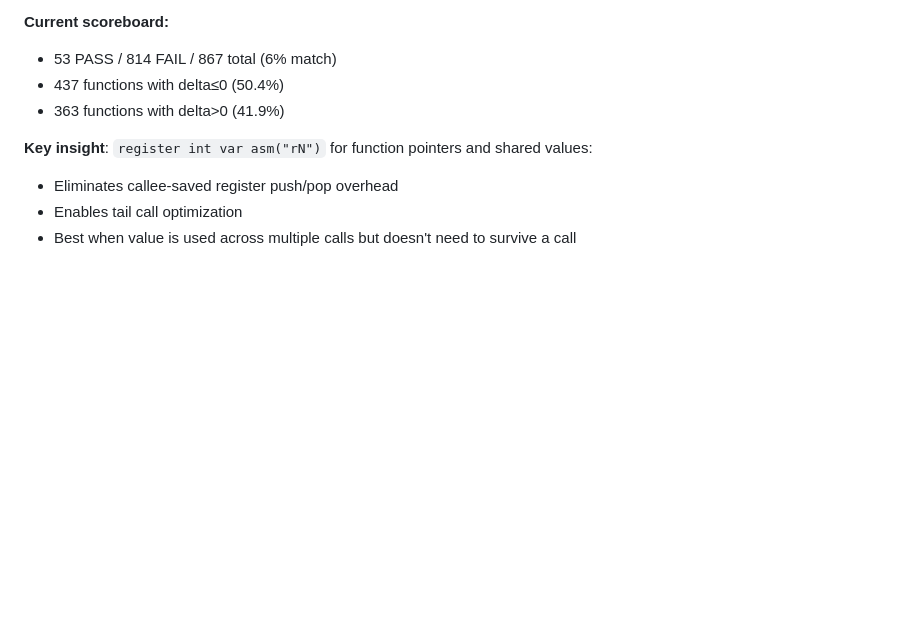
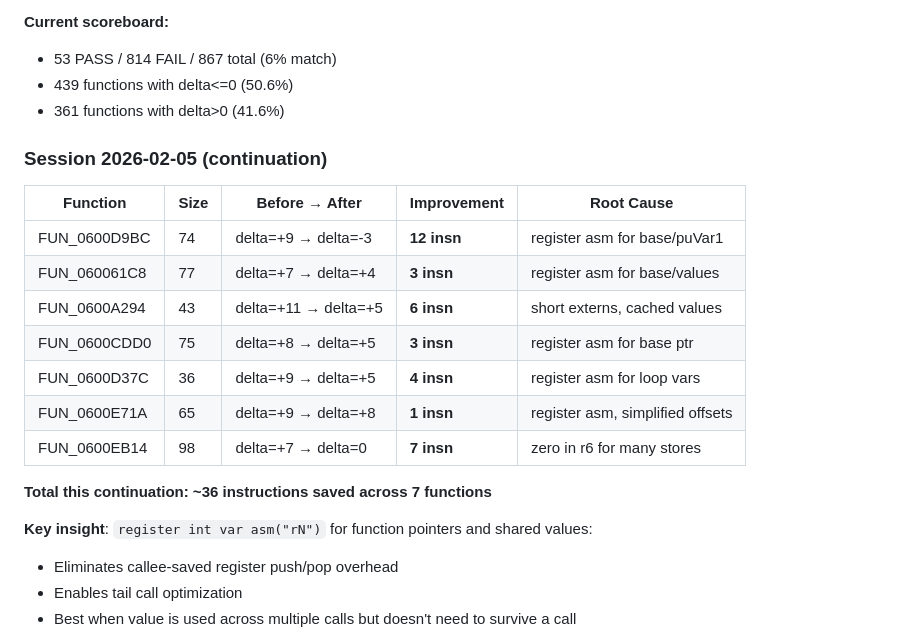
Before and after one commit to AJBats/saturn-daytona-usa-re, a Markdown page: docs/asm_matching_workstream.md, the part around the change. GitHub-like rendering; blank space fills up the shorter version.

Commit message:
docs: update workstream with continuation session progress
7 functions improved, 36 instructions saved.
Current: 439 delta<=0 (50.6%)

Co-Authored-By: Claude Opus 4.5 <noreply@anthropic.com>

```diff
--- a/docs/asm_matching_workstream.md
+++ b/docs/asm_matching_workstream.md
@@ -232,8 +232,22 @@ Additional improvements from continued grinding pass:
 
 **Current scoreboard:**
 - 53 PASS / 814 FAIL / 867 total (6% match)
-- 437 functions with delta≤0 (50.4%)
-- 363 functions with delta>0 (41.9%)
+- 439 functions with delta<=0 (50.6%)
+- 361 functions with delta>0 (41.6%)
+
+### Session 2026-02-05 (continuation)
+
+| Function | Size | Before → After | Improvement | Root Cause |
+|----------|------|----------------|-------------|------------|
+| FUN_0600D9BC | 74 | delta=+9 → delta=-3 | **12 insn** | register asm for base/puVar1 |
+| FUN_060061C8 | 77 | delta=+7 → delta=+4 | **3 insn** | register asm for base/values |
+| FUN_0600A294 | 43 | delta=+11 → delta=+5 | **6 insn** | short externs, cached values |
+| FUN_0600CDD0 | 75 | delta=+8 → delta=+5 | **3 insn** | register asm for base ptr |
+| FUN_0600D37C | 36 | delta=+9 → delta=+5 | **4 insn** | register asm for loop vars |
+| FUN_0600E71A | 65 | delta=+9 → delta=+8 | **1 insn** | register asm, simplified offsets |
+| FUN_0600EB14 | 98 | delta=+7 → delta=0 | **7 insn** | zero in r6 for many stores |
+
+**Total this continuation: ~36 instructions saved across 7 functions**
 
 **Key insight**: `register int var asm("rN")` for function pointers and shared values:
 - Eliminates callee-saved register push/pop overhead
```
